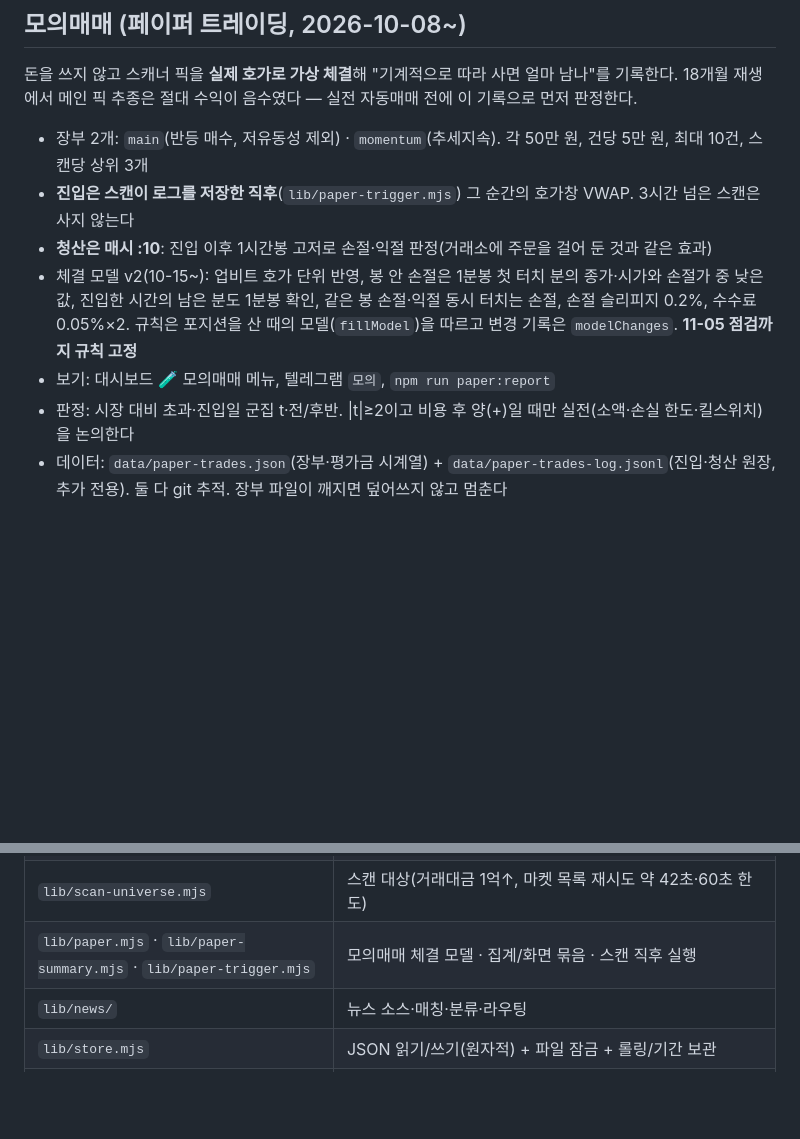
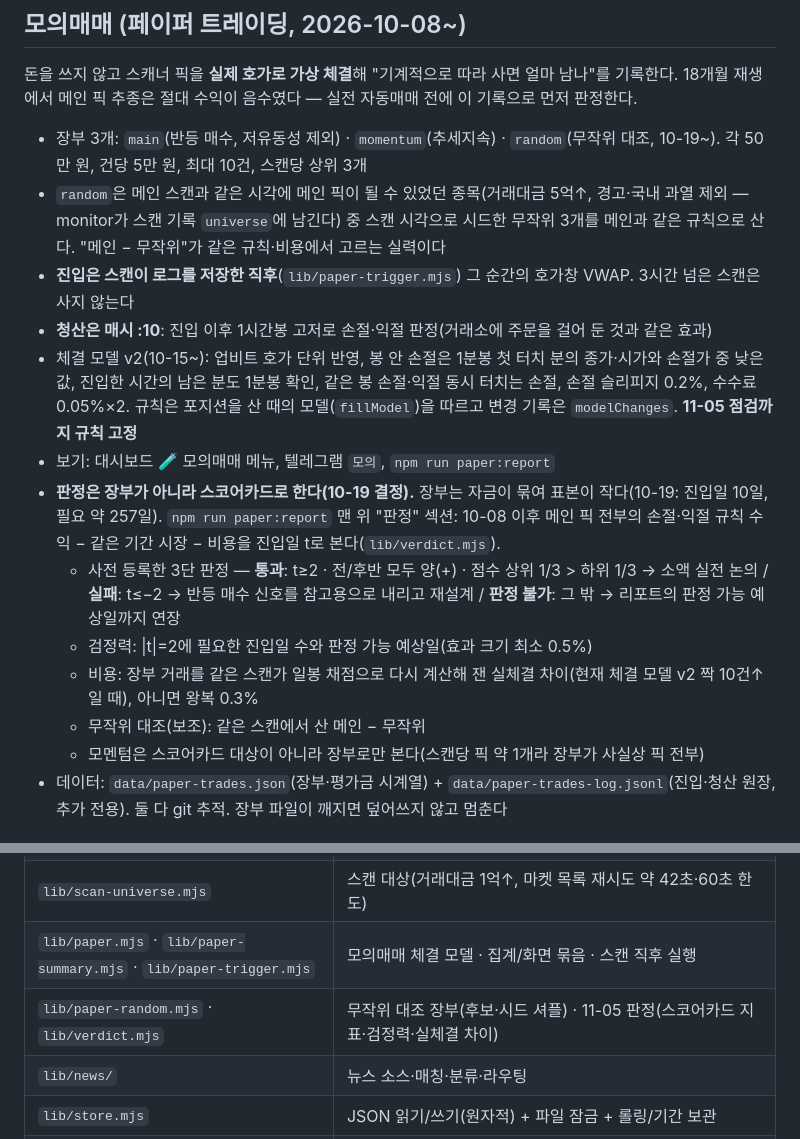
Before and after one commit to YouYoungDon/upbitscanner, a Markdown page: README.md, 2 parts joined by grey strips. GitHub-like rendering; blank space fills up the shorter version.

Commit message:
docs: paper verdict, random control book, scorecard-based judgment
Co-Authored-By: Claude Opus 5.5 <noreply@anthropic.com>

```diff
--- a/README.md
+++ b/README.md
@@ -78,14 +78,23 @@ Get-ScheduledTask -TaskName 'Upbit*'
 돈을 쓰지 않고 스캐너 픽을 **실제 호가로 가상 체결**해 "기계적으로 따라 사면 얼마 남나"를 기록한다.
 18개월 재생에서 메인 픽 추종은 절대 수익이 음수였다 — 실전 자동매매 전에 이 기록으로 먼저 판정한다.
 
-- 장부 2개: `main`(반등 매수, 저유동성 제외) · `momentum`(추세지속). 각 50만 원, 건당 5만 원, 최대 10건, 스캔당 상위 3개
+- 장부 3개: `main`(반등 매수, 저유동성 제외) · `momentum`(추세지속) · `random`(무작위 대조, 10-19~). 각 50만 원, 건당 5만 원, 최대 10건, 스캔당 상위 3개
+- `random`은 메인 스캔과 같은 시각에 메인 픽이 될 수 있었던 종목(거래대금 5억↑, 경고·국내 과열 제외 — monitor가 스캔 기록 `universe`에 남긴다) 중
+  스캔 시각으로 시드한 무작위 3개를 메인과 같은 규칙으로 산다. "메인 − 무작위"가 같은 규칙·비용에서 고르는 실력이다
 - **진입은 스캔이 로그를 저장한 직후**(`lib/paper-trigger.mjs`) 그 순간의 호가창 VWAP. 3시간 넘은 스캔은 사지 않는다
 - **청산은 매시 :10**: 진입 이후 1시간봉 고저로 손절·익절 판정(거래소에 주문을 걸어 둔 것과 같은 효과)
 - 체결 모델 v2(10-15~): 업비트 호가 단위 반영, 봉 안 손절은 1분봉 첫 터치 분의 종가·시가와 손절가 중 낮은 값,
   진입한 시간의 남은 분도 1분봉 확인, 같은 봉 손절·익절 동시 터치는 손절, 손절 슬리피지 0.2%, 수수료 0.05%×2.
   규칙은 포지션을 산 때의 모델(`fillModel`)을 따르고 변경 기록은 `modelChanges`. **11-05 점검까지 규칙 고정**
 - 보기: 대시보드 🧪 모의매매 메뉴, 텔레그램 `모의`, `npm run paper:report`
-- 판정: 시장 대비 초과·진입일 군집 t·전/후반. |t|≥2이고 비용 후 양(+)일 때만 실전(소액·손실 한도·킬스위치)을 논의한다
+- **판정은 장부가 아니라 스코어카드로 한다(10-19 결정).** 장부는 자금이 묶여 표본이 작다(10-19: 진입일 10일, 필요 약 257일).
+  `npm run paper:report` 맨 위 "판정" 섹션: 10-08 이후 메인 픽 전부의 손절·익절 규칙 수익 − 같은 기간 시장 − 비용을 진입일 t로 본다(`lib/verdict.mjs`).
+  - 사전 등록한 3단 판정 — **통과**: t≥2 · 전/후반 모두 양(+) · 점수 상위 1/3 > 하위 1/3 → 소액 실전 논의 /
+    **실패**: t≤−2 → 반등 매수 신호를 참고용으로 내리고 재설계 / **판정 불가**: 그 밖 → 리포트의 판정 가능 예상일까지 연장
+  - 검정력: |t|=2에 필요한 진입일 수와 판정 가능 예상일(효과 크기 최소 0.5%)
+  - 비용: 장부 거래를 같은 스캔가 일봉 채점으로 다시 계산해 잰 실체결 차이(현재 체결 모델 v2 짝 10건↑일 때), 아니면 왕복 0.3%
+  - 무작위 대조(보조): 같은 스캔에서 산 메인 − 무작위
+  - 모멘텀은 스코어카드 대상이 아니라 장부로만 본다(스캔당 픽 약 1개라 장부가 사실상 픽 전부)
 - 데이터: `data/paper-trades.json`(장부·평가금 시계열) + `data/paper-trades-log.jsonl`(진입·청산 원장, 추가 전용).
   둘 다 git 추적. 장부 파일이 깨지면 덮어쓰지 않고 멈춘다
 
@@ -121,6 +130,7 @@ Get-ScheduledTask -TaskName 'Upbit*'
 | `lib/kimchi.mjs` · `lib/funding.mjs` · `lib/structural-risk.mjs` · `lib/exchange-events.mjs` | 코인 네이티브 신호·방어 |
 | `lib/scan-universe.mjs` | 스캔 대상(거래대금 1억↑, 마켓 목록 재시도 약 42초·60초 한도) |
 | `lib/paper.mjs` · `lib/paper-summary.mjs` · `lib/paper-trigger.mjs` | 모의매매 체결 모델 · 집계/화면 묶음 · 스캔 직후 실행 |
+| `lib/paper-random.mjs` · `lib/verdict.mjs` | 무작위 대조 장부(후보·시드 셔플) · 11-05 판정(스코어카드 지표·검정력·실체결 차이) |
 | `lib/news/` | 뉴스 소스·매칭·분류·라우팅 |
 | `lib/store.mjs` | JSON 읽기/쓰기(원자적) + 파일 잠금 + 롤링/기간 보관 |
 | `scripts/monitor.mjs` · `scripts/momentum-scan.mjs` | 스캐너 |
```
Also changed, not shown: docs/CHANGELOG-2026-10.md (+9 -1 lines).
